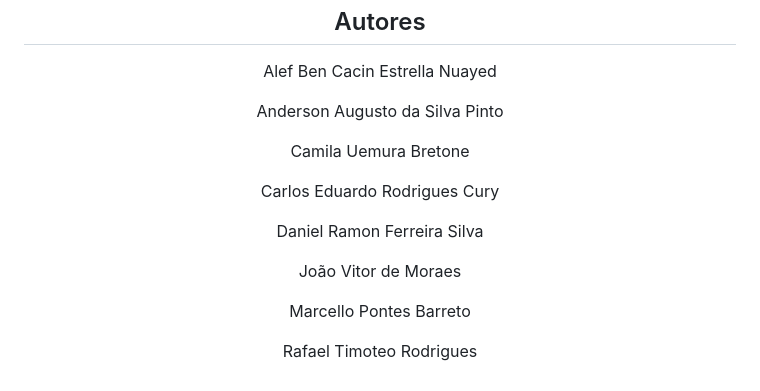
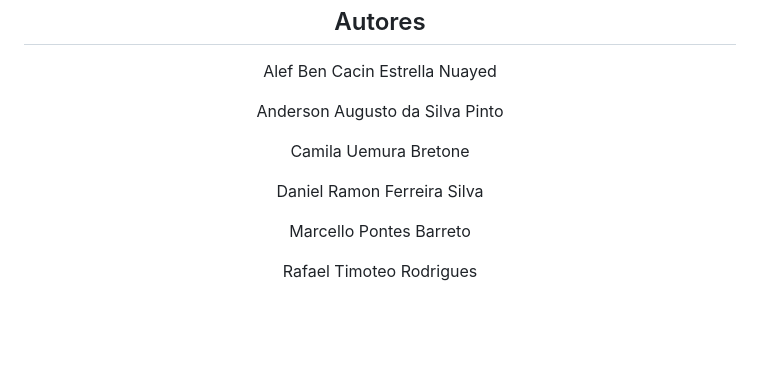
Before and after one commit to ueemura/AgendaGO, a Markdown page: README.md, the part around the change. GitHub-like rendering; blank space fills up the shorter version.

```diff
--- a/README.md
+++ b/README.md
@@ -8,11 +8,7 @@
 
 <p align="center">Camila Uemura Bretone</p>
 
-<p align="center">Carlos Eduardo Rodrigues Cury</p>
-
 <p align="center">Daniel Ramon Ferreira Silva</p>
-
-<p align="center">João Vitor de Moraes</p>
 
 <p align="center">Marcello Pontes Barreto</p>
 
```
